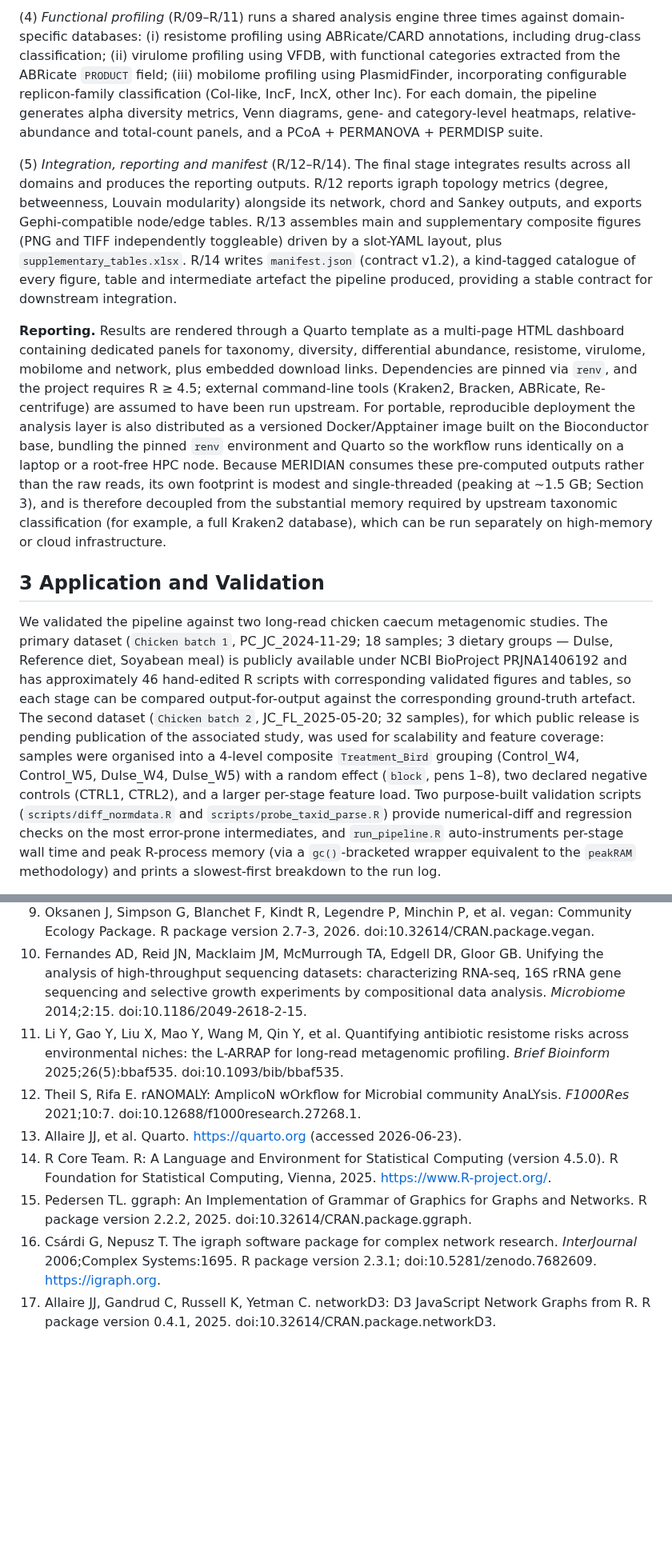
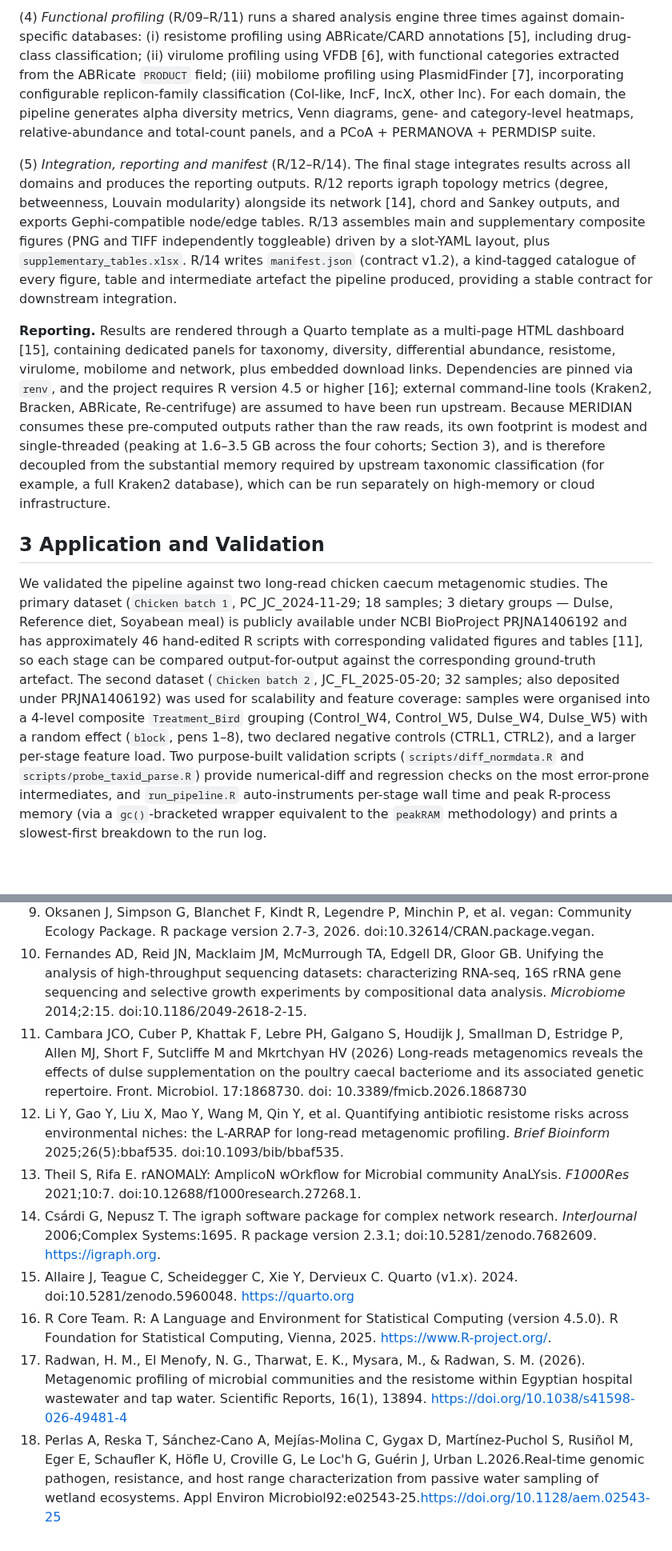
Before and after one commit to Julio92-C/meridian, a Markdown page: docs/manuscript/applications_note.md, 2 parts joined by grey strips. Shown at 80% size. GitHub-like rendering; blank space fills up the shorter version.

```diff
--- a/docs/manuscript/applications_note.md
+++ b/docs/manuscript/applications_note.md
@@ -58,11 +57,11 @@ The workflow is implemented as a stand-alone R project, rather than an installab
 
-(4) *Functional profiling* (R/09–R/11) runs a shared analysis engine three times against domain-specific databases: (i) resistome profiling using ABRicate/CARD annotations, including drug-class classification; (ii) virulome profiling using VFDB, with functional categories extracted from the ABRicate `PRODUCT` field; (iii) mobilome profiling using PlasmidFinder, incorporating configurable replicon-family classification (Col-like, IncF, IncX, other Inc). For each domain, the pipeline generates alpha diversity metrics, Venn diagrams, gene- and category-level heatmaps, relative-abundance and total-count panels, and a PCoA + PERMANOVA + PERMDISP suite.
+(4) *Functional profiling* (R/09–R/11) runs a shared analysis engine three times against domain-specific databases: (i) resistome profiling using ABRicate/CARD annotations [5], including drug-class classification; (ii) virulome profiling using VFDB [6], with functional categories extracted from the ABRicate `PRODUCT` field; (iii) mobilome profiling using PlasmidFinder [7], incorporating configurable replicon-family classification (Col-like, IncF, IncX, other Inc). For each domain, the pipeline generates alpha diversity metrics, Venn diagrams, gene- and category-level heatmaps, relative-abundance and total-count panels, and a PCoA + PERMANOVA + PERMDISP suite.
 
-(5) *Integration, reporting and manifest* (R/12–R/14). The final stage integrates results across all domains and produces the reporting outputs. R/12 reports igraph topology metrics (degree, betweenness, Louvain modularity) alongside its network, chord and Sankey outputs, and exports Gephi-compatible node/edge tables. R/13 assembles main and supplementary composite figures (PNG and TIFF independently toggleable) driven by a slot-YAML layout, plus `supplementary_tables.xlsx`. R/14 writes `manifest.json` (contract v1.2), a kind-tagged catalogue of every figure, table and intermediate artefact the pipeline produced, providing a stable contract for downstream integration.
+(5) *Integration, reporting and manifest* (R/12–R/14). The final stage integrates results across all domains and produces the reporting outputs. R/12 reports igraph topology metrics (degree, betweenness, Louvain modularity) alongside its network [14], chord and Sankey outputs, and exports Gephi-compatible node/edge tables. R/13 assembles main and supplementary composite figures (PNG and TIFF independently toggleable) driven by a slot-YAML layout, plus `supplementary_tables.xlsx`. R/14 writes `manifest.json` (contract v1.2), a kind-tagged catalogue of every figure, table and intermediate artefact the pipeline produced, providing a stable contract for downstream integration.
 
-**Reporting.** Results are rendered through a Quarto template as a multi-page HTML dashboard containing dedicated panels for taxonomy, diversity, differential abundance, resistome, virulome, mobilome and network, plus embedded download links. Dependencies are pinned via `renv`, and the project requires R ≥ 4.5; external command-line tools (Kraken2, Bracken, ABRicate, Re-centrifuge) are assumed to have been run upstream. For portable, reproducible deployment the analysis layer is also distributed as a versioned Docker/Apptainer image built on the Bioconductor base, bundling the pinned `renv` environment and Quarto so the workflow runs identically on a laptop or a root-free HPC node. Because MERIDIAN consumes these pre-computed outputs rather than the raw reads, its own footprint is modest and single-threaded (peaking at ~1.5 GB; Section 3), and is therefore decoupled from the substantial memory required by upstream taxonomic classification (for example, a full Kraken2 database), which can be run separately on high-memory or cloud infrastructure.
+**Reporting.** Results are rendered through a Quarto template as a multi-page HTML dashboard [15], containing dedicated panels for taxonomy, diversity, differential abundance, resistome, virulome, mobilome and network, plus embedded download links. Dependencies are pinned via `renv`, and the project requires R version 4.5 or higher [16]; external command-line tools (Kraken2, Bracken, ABRicate, Re-centrifuge) are assumed to have been run upstream. Because MERIDIAN consumes these pre-computed outputs rather than the raw reads, its own footprint is modest and single-threaded (peaking at 1.6–3.5 GB across the four cohorts; Section 3), and is therefore decoupled from the substantial memory required by upstream taxonomic classification (for example, a full Kraken2 database), which can be run separately on high-memory or cloud infrastructure.
 
 ## 3 Application and Validation
 
-We validated the pipeline against two long-read chicken caecum metagenomic studies. The primary dataset (`Chicken batch 1`, PC_JC_2024-11-29; 18 samples; 3 dietary groups — Dulse, Reference diet, Soyabean meal) is publicly available under NCBI BioProject PRJNA1406192 and has approximately 46 hand-edited R scripts with corresponding validated figures and tables, so each stage can be compared output-for-output against the corresponding ground-truth artefact. The second dataset (`Chicken batch 2`, JC_FL_2025-05-20; 32 samples), for which public release is pending publication of the associated study, was used for scalability and feature coverage: samples were organised into a 4-level composite `Treatment_Bird` grouping (Control_W4, Control_W5, Dulse_W4, Dulse_W5) with a random effect (`block`, pens 1–8), two declared negative controls (CTRL1, CTRL2), and a larger per-stage feature load. Two purpose-built validation scripts (`scripts/diff_normdata.R` and `scripts/probe_taxid_parse.R`) provide numerical-diff and regression checks on the most error-prone intermediates, and `run_pipeline.R` auto-instruments per-stage wall time and peak R-process memory (via a `gc()`-bracketed wrapper equivalent to the `peakRAM` methodology) and prints a slowest-first breakdown to the run log.
+We validated the pipeline against two long-read chicken caecum metagenomic studies. The primary dataset (`Chicken batch 1`, PC_JC_2024-11-29; 18 samples; 3 dietary groups — Dulse, Reference diet, Soyabean meal) is publicly available under NCBI BioProject PRJNA1406192 and has approximately 46 hand-edited R scripts with corresponding validated figures and tables [11], so each stage can be compared output-for-output against the corresponding ground-truth artefact. The second dataset (`Chicken batch 2`, JC_FL_2025-05-20; 32 samples; also deposited under PRJNA1406192) was used for scalability and feature coverage: samples were organised into a 4-level composite `Treatment_Bird` grouping (Control_W4, Control_W5, Dulse_W4, Dulse_W5) with a random effect (`block`, pens 1–8), two declared negative controls (CTRL1, CTRL2), and a larger per-stage feature load. Two purpose-built validation scripts (`scripts/diff_normdata.R` and `scripts/probe_taxid_parse.R`) provide numerical-diff and regression checks on the most error-prone intermediates, and `run_pipeline.R` auto-instruments per-stage wall time and peak R-process memory (via a `gc()`-bracketed wrapper equivalent to the `peakRAM` methodology) and prints a slowest-first breakdown to the run log.
 
@@ -133,10 +132,11 @@ MERIDIAN integrates community analyses, functional profiling, and an integrated
 8. Martí JM. Recentrifuge: robust comparative analysis and contamination removal for metagenomics. *PLoS Comput Biol* 2019;15:e1006967. doi:10.1371/journal.pcbi.1006967.
 9. Oksanen J, Simpson G, Blanchet F, Kindt R, Legendre P, Minchin P, et al. vegan: Community Ecology Package. R package version 2.7-3, 2026. doi:10.32614/CRAN.package.vegan.
 10. Fernandes AD, Reid JN, Macklaim JM, McMurrough TA, Edgell DR, Gloor GB. Unifying the analysis of high-throughput sequencing datasets: characterizing RNA-seq, 16S rRNA gene sequencing and selective growth experiments by compositional data analysis. *Microbiome* 2014;2:15. doi:10.1186/2049-2618-2-15.
-11. Li Y, Gao Y, Liu X, Mao Y, Wang M, Qin Y, et al. Quantifying antibiotic resistome risks across environmental niches: the L-ARRAP for long-read metagenomic profiling. *Brief Bioinform* 2025;26(5):bbaf535. doi:10.1093/bib/bbaf535.
-12. Theil S, Rifa E. rANOMALY: AmplicoN wOrkflow for Microbial community AnaLYsis. *F1000Res* 2021;10:7. doi:10.12688/f1000research.27268.1.
-13. Allaire JJ, et al. Quarto. https://quarto.org (accessed 2026-06-23).
-14. R Core Team. R: A Language and Environment for Statistical Computing (version 4.5.0). R Foundation for Statistical Computing, Vienna, 2025. https://www.R-project.org/.
-15. Pedersen TL. ggraph: An Implementation of Grammar of Graphics for Graphs and Networks. R package version 2.2.2, 2025. doi:10.32614/CRAN.package.ggraph.
-16. Csárdi G, Nepusz T. The igraph software package for complex network research. *InterJournal* 2006;Complex Systems:1695. R package version 2.3.1; doi:10.5281/zenodo.7682609. https://igraph.org.
-17. Allaire JJ, Gandrud C, Russell K, Yetman C. networkD3: D3 JavaScript Network Graphs from R. R package version 0.4.1, 2025. doi:10.32614/CRAN.package.networkD3.
+11. Cambara JCO, Cuber P, Khattak F, Lebre PH, Galgano S, Houdijk J, Smallman D, Estridge P, Allen MJ, Short F, Sutcliffe M and Mkrtchyan HV (2026) Long-reads metagenomics reveals the effects of dulse supplementation on the poultry caecal bacteriome and its associated genetic repertoire. Front. Microbiol. 17:1868730. doi: 10.3389/fmicb.2026.1868730
+12. Li Y, Gao Y, Liu X, Mao Y, Wang M, Qin Y, et al. Quantifying antibiotic resistome risks across environmental niches: the L-ARRAP for long-read metagenomic profiling. *Brief Bioinform* 2025;26(5):bbaf535. doi:10.1093/bib/bbaf535.
+13. Theil S, Rifa E. rANOMALY: AmplicoN wOrkflow for Microbial community AnaLYsis. *F1000Res* 2021;10:7. doi:10.12688/f1000research.27268.1.
+14. Csárdi G, Nepusz T. The igraph software package for complex network research. *InterJournal* 2006;Complex Systems:1695. R package version 2.3.1; doi:10.5281/zenodo.7682609. https://igraph.org.
+15. Allaire J, Teague C, Scheidegger C, Xie Y, Dervieux C. Quarto (v1.x). 2024. doi:10.5281/zenodo.5960048. https://quarto.org
+16. R Core Team. R: A Language and Environment for Statistical Computing (version 4.5.0). R Foundation for Statistical Computing, Vienna, 2025. https://www.R-project.org/.
+17. Radwan, H. M., El Menofy, N. G., Tharwat, E. K., Mysara, M., & Radwan, S. M. (2026). Metagenomic profiling of microbial communities and the resistome within Egyptian hospital wastewater and tap water. Scientific Reports, 16(1), 13894. https://doi.org/10.1038/s41598-026-49481-4
+18. Perlas A, Reska T, Sánchez-Cano A, Mejías-Molina C, Gygax D, Martínez-Puchol S, Rusiñol M, Eger E, Schaufler K, Höfle U, Croville G, Le Loc'h G, Guérin J, Urban L.2026.Real-time genomic pathogen, resistance, and host range characterization from passive water sampling of wetland ecosystems. Appl Environ Microbiol92:e02543-25.https://doi.org/10.1128/aem.02543-25
```
Also changed, not shown: other parts of docs/manuscript/applications_note.md (+38 -39 lines), docs/manuscript/figure2_pipeline_performance.png, 2 other files.
